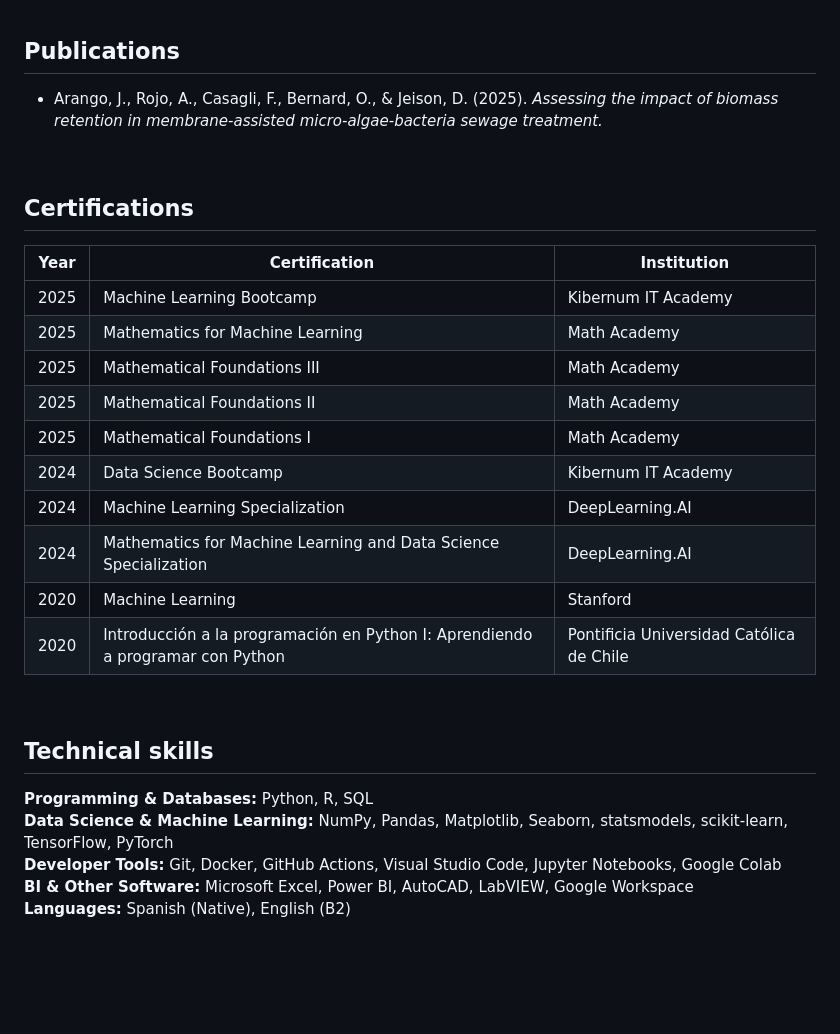
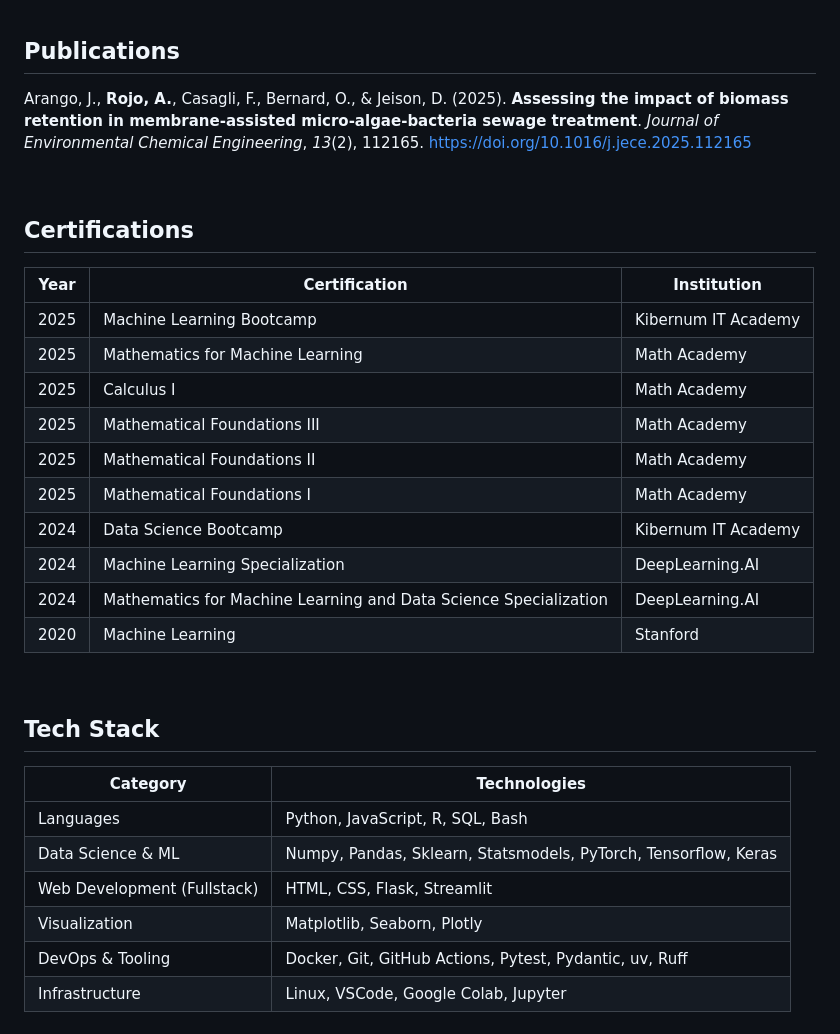
Before and after one commit to anibalrojosan/anibalrojosan.github.io, a Markdown page: cv/content/cv.md, the part around the change. GitHub-like rendering; blank space fills up the shorter version.

Commit message:
update tech stack in cv.md

```diff
--- a/cv/content/cv.md
+++ b/cv/content/cv.md
@@ -37,7 +37,7 @@
 
 ## **Publications**
 
-- Arango, J., Rojo, A., Casagli, F., Bernard, O., & Jeison, D. (2025). *Assessing the impact of biomass retention in membrane-assisted micro-algae-bacteria sewage treatment.*
+Arango, J., **Rojo, A.**, Casagli, F., Bernard, O., & Jeison, D. (2025). **Assessing the impact of biomass retention in membrane-assisted micro-algae-bacteria sewage treatment**. *Journal of Environmental Chemical Engineering*, *13*(2), 112165. [https://doi.org/10.1016/j.jece.2025.112165](https://doi.org/10.1016/j.jece.2025.112165)
 
 <br>
 
@@ -47,6 +47,7 @@
 |------|----------------|--------------|
 | 2025 | Machine Learning Bootcamp | Kibernum IT Academy |
 | 2025 | Mathematics for Machine Learning | Math Academy |
+| 2025 | Calculus I | Math Academy |
 | 2025 | Mathematical Foundations III | Math Academy |
 | 2025 | Mathematical Foundations II | Math Academy |
 | 2025 | Mathematical Foundations I | Math Academy |
@@ -54,14 +55,16 @@
 | 2024 | Machine Learning Specialization | DeepLearning.AI |
 | 2024 | Mathematics for Machine Learning and Data Science Specialization | DeepLearning.AI |
 | 2020 | Machine Learning | Stanford |
-| 2020 | Introducción a la programación en Python I: Aprendiendo a programar con Python | Pontificia Universidad Católica de Chile |
 
 <br>
 
-## **Technical skills**
+## **Tech Stack**
 
-**Programming & Databases:** Python, R, SQL
-**Data Science & Machine Learning:** NumPy, Pandas, Matplotlib, Seaborn, statsmodels, scikit-learn, TensorFlow, PyTorch
-**Developer Tools:** Git, Docker, GitHub Actions, Visual Studio Code, Jupyter Notebooks, Google Colab
-**BI & Other Software:** Microsoft Excel, Power BI, AutoCAD, LabVIEW, Google Workspace
-**Languages:** Spanish (Native), English (B2)
+| Category | Technologies
+|------|----------------|
+| Languages | Python, JavaScript, R, SQL, Bash
+| Data Science & ML | Numpy, Pandas, Sklearn, Statsmodels, PyTorch, Tensorflow, Keras |
+| Web Development (Fullstack) | HTML, CSS, Flask, Streamlit |
+| Visualization | Matplotlib, Seaborn, Plotly |
+| DevOps & Tooling | Docker, Git, GitHub Actions, Pytest, Pydantic, uv, Ruff |
+| Infrastructure | Linux, VSCode, Google Colab, Jupyter |
```
